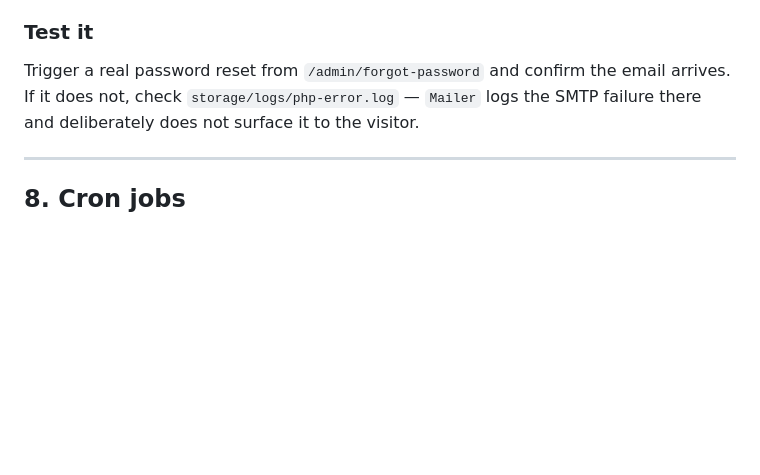
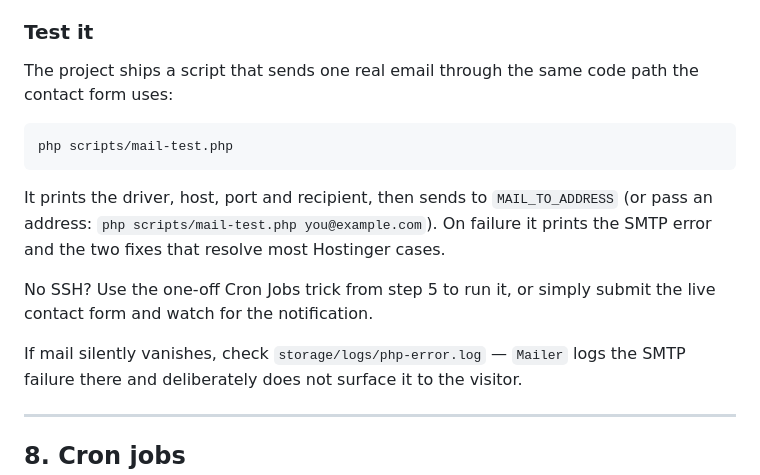
Before and after one commit to Subramanyam2312/subramanyam-agency, a Markdown page: DEPLOY.md, the part around one of its changes. Rendered like a GitHub page; blank space fills up the shorter version.

````diff
--- a/DEPLOY.md
+++ b/DEPLOY.md
@@ -284,8 +356,21 @@ records to your DNS yourself — follow their setup guide exactly.
 
 ### Test it
 
-Trigger a real password reset from `/admin/forgot-password` and confirm the email
-arrives. If it does not, check `storage/logs/php-error.log` — `Mailer` logs the
+The project ships a script that sends one real email through the same code path
+the contact form uses:
+
+```bash
+php scripts/mail-test.php
+```
+
+It prints the driver, host, port and recipient, then sends to `MAIL_TO_ADDRESS`
+(or pass an address: `php scripts/mail-test.php you@example.com`). On failure it
+prints the SMTP error and the two fixes that resolve most Hostinger cases.
+
+No SSH? Use the one-off Cron Jobs trick from step 5 to run it, or simply submit
+the live contact form and watch for the notification.
+
+If mail silently vanishes, check `storage/logs/php-error.log` — `Mailer` logs the
 SMTP failure there and deliberately does not surface it to the visitor.
 
 ---
````
Also changed, not shown: other parts of DEPLOY.md (+85 -7 lines).
